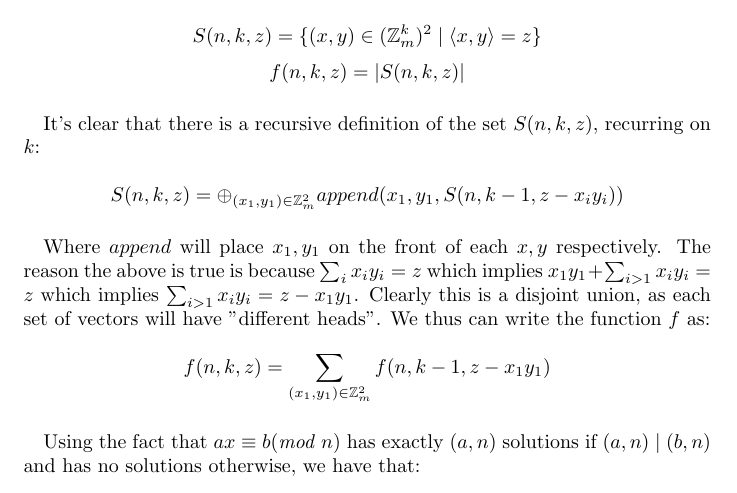
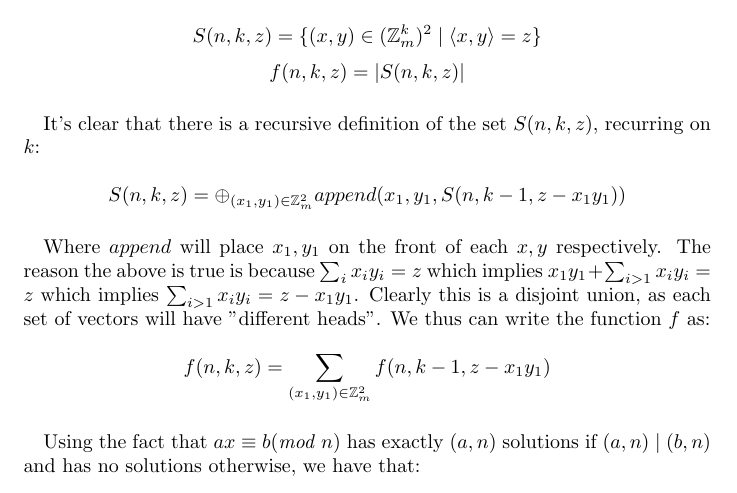
Before and after one commit to SamuelSchlesinger/math-questions, a LaTeX document (q1/q1.tex): part of the page, cut so that both start at the same text. Compiled offline with pdfLaTeX.

Commit message:
Fixed typo in summand

```diff
--- a/q1/q1.tex
+++ b/q1/q1.tex
@@ -15,7 +15,7 @@
   It's clear that there is a recursive definition of the set $S(n, k, z)$, recurring
   on $k$:
 
-\[ S(n, k, z) = \oplus_{(x_1, y_1) \in \mathbb{Z}_m^2} append(x_1, y_1, S(n, k - 1, z - x_iy_i)) \]
+\[ S(n, k, z) = \oplus_{(x_1, y_1) \in \mathbb{Z}_m^2} append(x_1, y_1, S(n, k - 1, z - x_1y_1)) \]
 
 \paragraph*{}
   Where $append$ will place $x_1, y_1$ on the front of each $x, y$ respectively. The reason
```
